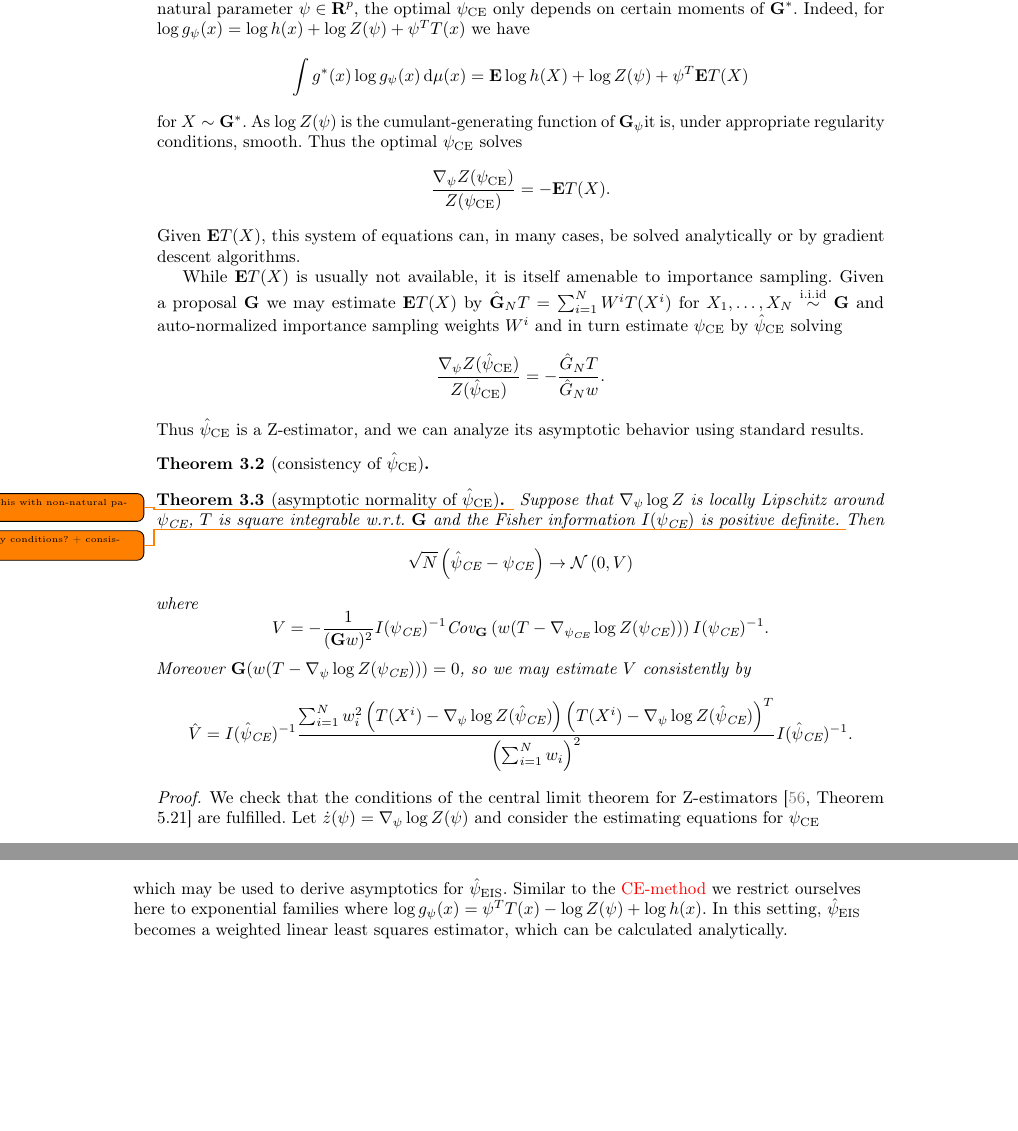
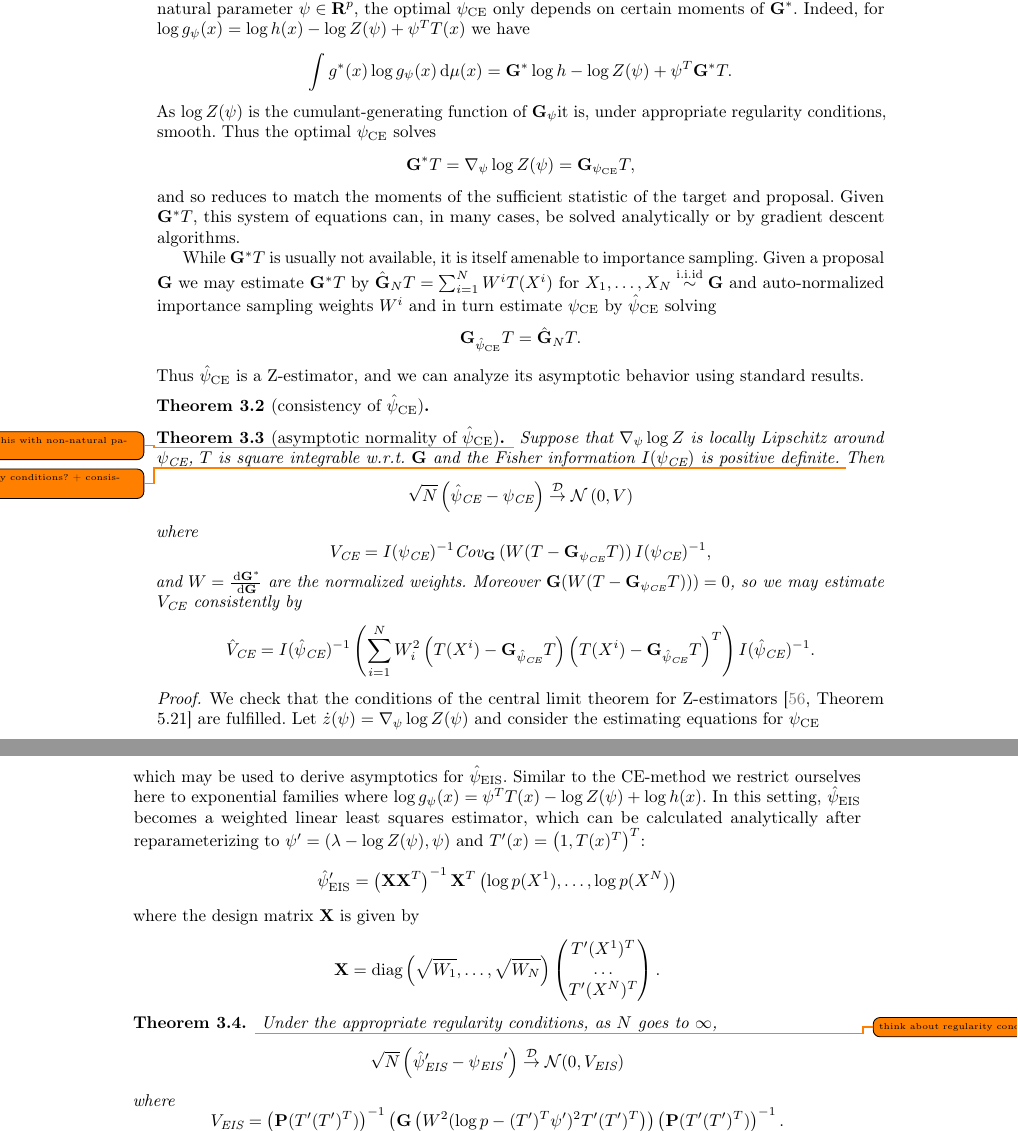
Before and after one commit to stefanheyder/dissertation, a LaTeX thesis (thesis.tex, which reads chapters/03_state_space_models.tex, preamble.tex): two parts of pages 24 and 25 of 53, joined at a grey line, cut so that both start at the same text, the shorter picture padded with empty space. Compiled offline with pdfLaTeX.

Commit message:
More writing on EIS

```diff
--- a/chapters/03_state_space_models.tex
+++ b/chapters/03_state_space_models.tex
@@ -446,19 +447,20 @@ where $X_1, \dots, X_N \iid \G$.
 %\end{theorem}
 
 % analytical solution, MLE
-An attractive property of the \gls{cem} is that if $\G_{\psi}$ form an exponential family with natural parameter $\psi \in \R^{p}$, the optimal $\psi_{\text{CE}}$ only depends on certain moments of $\G^{\ast}$. Indeed, for $\log g_{\psi}(x) = \log h(x) + \log Z(\psi) + \psi^{T} T(x)$ we have
+An attractive property of the \gls{cem} is that if $\G_{\psi}$ form an exponential family with natural parameter $\psi \in \R^{p}$, the optimal $\psi_{\text{CE}}$ only depends on certain moments of $\G^{\ast}$. Indeed, for $\log g_{\psi}(x) = \log h(x) - \log Z(\psi) + \psi^{T} T(x)$ we have
 $$
-\int g^{\ast}(x) \log g_{\psi}(x) \d \mu(x) = \E \log h(X) + \log Z(\psi) + \psi^{T} \E T(X)
+\int g^{\ast}(x) \log g_{\psi}(x) \d \mu(x) = \G^{\ast} \log h - \log Z(\psi) + \psi^{T} \G^{\ast} T.
 $$
-for $X \sim \G^{\ast}$. As $\log Z(\psi)$ is the cumulant-generating function of $\G_{\psi}$it is, under appropriate regularity conditions, smooth. Thus the optimal $\psi_{\text{CE}}$ solves
+ As $\log Z(\psi)$ is the cumulant-generating function of $\G_{\psi}$it is, under appropriate regularity conditions, smooth. Thus the optimal $\psi_{\text{CE}}$ solves
 $$
-\frac{\nabla_{\psi}Z(\psi_{\text{CE}})}{Z(\psi_{\text{CE}})} = - \E T(X).
+\G^{\ast} T = \nabla_{\psi} \log Z(\psi) = \G_{\pce}T,
 $$
-Given $\E T(X)$, this system of equations can, in many cases, be solved analytically or by gradient descent algorithms.
+and so reduces to match the moments of the sufficient statistic of the target and proposal.
+Given $\G^{\ast} T$, this system of equations can, in many cases, be solved analytically or by gradient descent algorithms.
 
-While $\E T(X)$ is usually not available, it is itself amenable to importance sampling. Given a proposal $\G$ we may estimate $\E T(X)$ by $\hat\G_N T = \sum_{i = 1}^{N} W^{i} T(X^{i})$ for $X_{1}, \dots, X_{N} \iid \G$ and auto-normalized importance sampling weights $W^{i}$ and in turn estimate $\psi_{\text{CE}}$ by $\hat \psi_{\text{CE}}$ solving
+While $\G^{\ast} T$ is usually not available, it is itself amenable to importance sampling. Given a proposal $\G$ we may estimate $\G^{\ast} T$ by $\hat\G_N T = \sum_{i = 1}^{N} W^{i} T(X^{i})$ for $X_{1}, \dots, X_{N} \iid \G$ and auto-normalized importance sampling weights $W^{i}$ and in turn estimate $\psi_{\text{CE}}$ by $\hat \psi_{\text{CE}}$ solving
 $$
-\frac{\nabla_{\psi}Z(\hat\psi_{\text{CE}})}{Z(\hat\psi_{\text{CE}})} = - \frac{\hat G_N T}{\hat G_N w}.
+\G_{\hpce} T = \hat \G_N T.
 $$
 % proof: appeal to vdV, pd ensures that M(\theta) is convex, so global maximum unique and well separated
 Thus $\hat\psi_{\text{CE}}$ is a Z-estimator, and we can analyze its asymptotic behavior using standard results.
@@ -470,15 +472,16 @@ Thus $\hat\psi_{\text{CE}}$ is a Z-estimator, and we can analyze its asymptotic
     Suppose that $\nabla_\psi \log Z$ is locally Lipschitz around $\psi_{\text{CE}}$, $T$ is square integrable  w.r.t. $\G$ and the Fisher information $I(\psi_{\text{CE}})$ is positive definite. \todo{regularity conditions? + consistency?}
     Then
     $$
-        \sqrt{N} \left(\hat\psi_\text{CE} - \psi_{\text{CE}}\right) \to \mathcal N \left(0, V\right)
+        \sqrt{N} \left(\hat\psi_\text{CE} - \psi_{\text{CE}}\right) \Dto \mathcal N \left(0, V\right)
     $$
     where
     $$
-    V = - \frac{1}{(\G w)^2}I(\psi_{\text{CE}})^{-1}  \text{Cov}_{\G} \left( w (T - \nabla_{\psi_{\text{CE}}}\log Z(\psi_{\text{CE}})) \right) I(\psi_{\text{CE}})^{-1}.
+    V_{\text{CE}} = I(\psi_{\text{CE}})^{-1}  \text{Cov}_{\G} \left( W (T - \G_{\pce}T) \right) I(\psi_{\text{CE}})^{-1},
     $$
-    Moreover $\G (w(T - \nabla_{\psi}\log Z(\psi_{\text{CE}}))) = 0$, so we may estimate $V$ consistently by
+    and $W = \frac{\d\G^{\ast}}{\d \G}$ are the normalized weights.
+    Moreover $\G (W(T - \G_{\pce}T))) = 0$, so we may estimate $V_{\text{CE}}$ consistently by
     $$
-    \hat V = I(\hat\psi_{\text{CE}})^{-1}  \frac{\sum_{i = 1}^N w^{2}_{i} \left(T(X^{i}) - \nabla_{\psi}\log Z(\hat\psi_{\text{CE}}) \right)\left(T(X^{i}) - \nabla_{\psi}\log Z(\hat\psi_{\text{CE}})\right)^{T}}{\left(\sum_{i = 1}^N w_{i}\right)^{2}} I(\hat\psi_{\text{CE}})^{-1}.
+    \hat V_{\text{CE}} = I(\hat\psi_{\text{CE}})^{-1}  \left(\sum_{i = 1}^N W^{2}_{i} \left(T(X^{i}) - \G_{\hpce}T \right)\left(T(X^{i}) - \G_{\hpce} T\right)^{T} \right)I(\hat\psi_{\text{CE}})^{-1}.
     $$
 \end{theorem}
 
@@ -542,11 +545,30 @@ Under the usual regularity conditions allowing to differentiate under the integr
     -2 \P \left(\left( \log p - \log g_{\psi} - \lambda \right) \nabla_{\psi}\log g_{\psi}\right)&=0\\
     -2 \P \left( \log p - \log g_{\psi} - \lambda \right)&=0,
 \end{align*}
-which may be used to derive asymptotics for $\hpeis$. Similar to the \gls{cem} we restrict ourselves here to exponential families where $\log g_{\psi}(x) = \psi^{T}T(x) - \log Z(\psi) + \log h(x)$. In this setting, $\hpeis$ becomes a weighted linear least squares estimator, which can be calculated analytically.
+which may be used to derive asymptotics for $\hpeis$. Similar to the \gls{cem} we restrict ourselves here to exponential families where $\log g_{\psi}(x) = \psi^{T}T(x) - \log Z(\psi) + \log h(x)$. In this setting, $\hpeis$ becomes a weighted linear least squares estimator, which can be calculated analytically after reparameterizing to $\psi' = (\lambda - \log Z(\psi),\psi)$ and $T'(x) = \left(1, T(x)^{T}\right)^{T}$:
+$$
+\hat\psi'_{\text{EIS}} = \left(\mathbf X \mathbf X^{T}\right)^{-1}\mathbf X^{T} \left( \log p(X^{1}), \dots, \log p(X^{N}) \right)
+$$
+where the design matrix $\mathbf X$ is given by
+$$\mathbf X = \text{diag} \left( \sqrt{W_{1}}, \dots, \sqrt{W_{N}} \right)\begin{pmatrix}
+    T'(X^{1})^{T} \\
+    \dots\\
+    T'(X^{N})^{T} \\
+\end{pmatrix}.$$
 
-$$
 
-$$
+\begin{theorem}
+    \todo{think about regularity conditions}
+    Under the appropriate regularity conditions, as $N$ goes to $\infty$,
+    $$
+    \sqrt{N} \left( \hpeis' - \peis' \right) \Dto \mathcal N (0, V_{\text{EIS}})
+    $$
+    where
+    $$
+    V_{\text{EIS}} = \left(\P (T'(T')^{T})\right)^{-1} \left(\G \left(W^{2}(\log p - (T')^{T}\psi')^{2}T'(T')^{T}\right)\right)\left(\P (T'(T')^{T})\right)^{-1}.
+    $$
+\end{theorem}
+
 
 \subsection{Comparison}
 
--- a/preamble.tex
+++ b/preamble.tex
@@ -156,7 +156,7 @@
 
 % glossaries and acronyms
 \usepackage[acronym]{glossaries}
-
+\glsdisablehyper
 % algorithms
 \usepackage{algorithm2e}
 \RestyleAlgo{ruled}
```
Also changed, not shown: thesis.pdf, chapters/03_state_space_models.tex (5 more changed lines), 1 other file.
